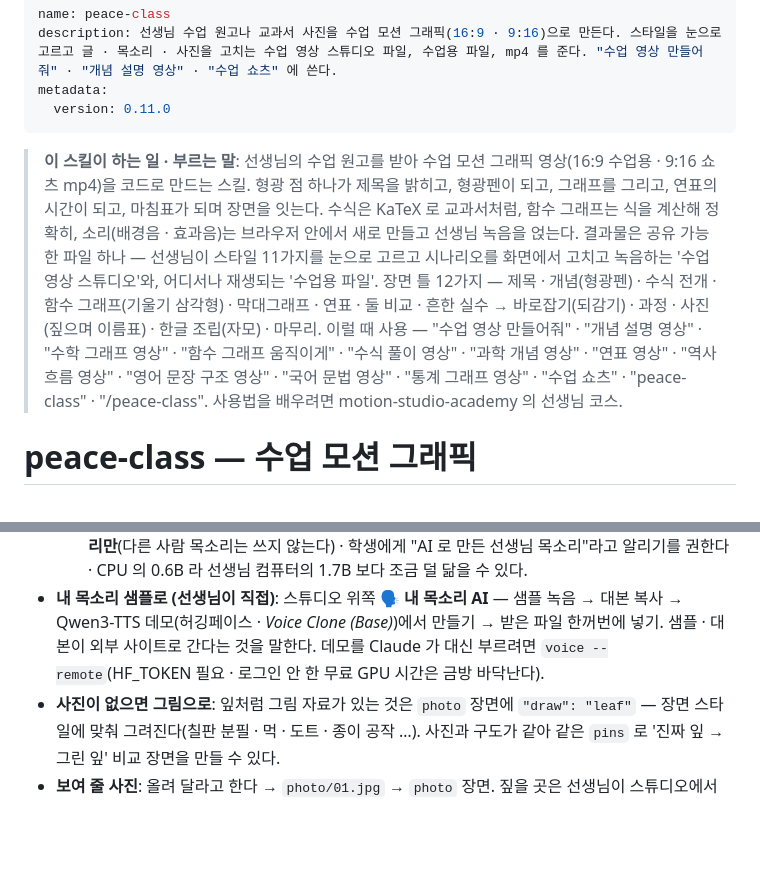
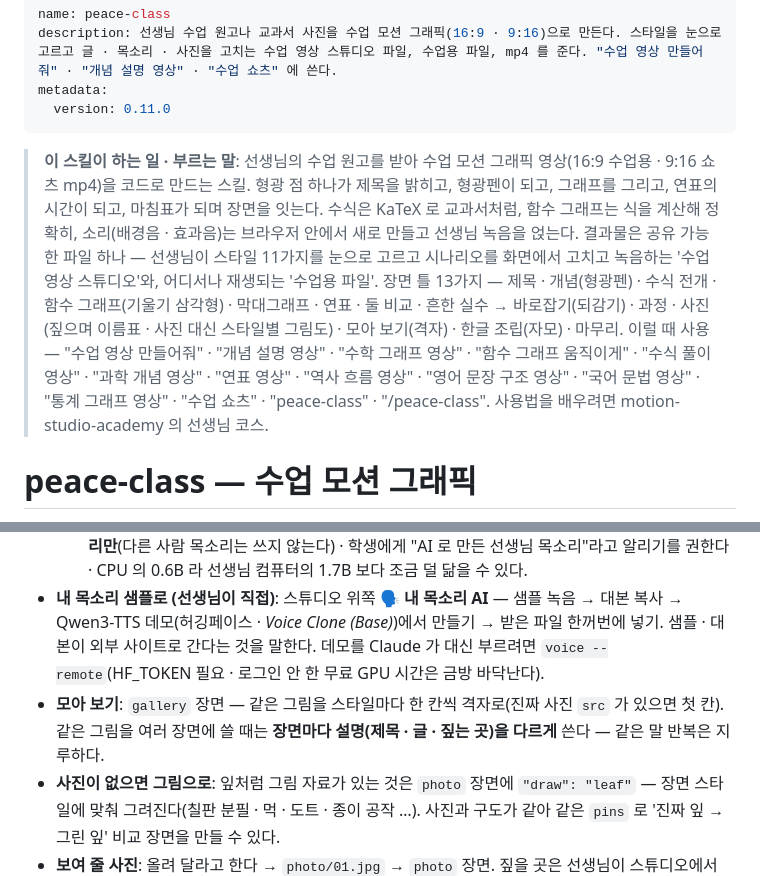
Before and after one commit to shineonyou1274/peace-graphics, a Markdown page: skills/peace-class/SKILL.md, 2 parts joined by grey strips. GitHub-like rendering; blank space fills up the shorter version.

```diff
--- a/skills/peace-class/SKILL.md
+++ b/skills/peace-class/SKILL.md
@@ -5,7 +5,7 @@ metadata:
   version: 0.11.0
 ---
 
-> **이 스킬이 하는 일 · 부르는 말**: 선생님의 수업 원고를 받아 수업 모션 그래픽 영상(16:9 수업용 · 9:16 쇼츠 mp4)을 코드로 만드는 스킬. 형광 점 하나가 제목을 밝히고, 형광펜이 되고, 그래프를 그리고, 연표의 시간이 되고, 마침표가 되며 장면을 잇는다. 수식은 KaTeX 로 교과서처럼, 함수 그래프는 식을 계산해 정확히, 소리(배경음 · 효과음)는 브라우저 안에서 새로 만들고 선생님 녹음을 얹는다. 결과물은 공유 가능한 파일 하나 — 선생님이 스타일 11가지를 눈으로 고르고 시나리오를 화면에서 고치고 녹음하는 '수업 영상 스튜디오'와, 어디서나 재생되는 '수업용 파일'. 장면 틀 12가지 — 제목 · 개념(형광펜) · 수식 전개 · 함수 그래프(기울기 삼각형) · 막대그래프 · 연표 · 둘 비교 · 흔한 실수 → 바로잡기(되감기) · 과정 · 사진(짚으며 이름표) · 한글 조립(자모) · 마무리. 이럴 때 사용 — "수업 영상 만들어줘" · "개념 설명 영상" · "수학 그래프 영상" · "함수 그래프 움직이게" · "수식 풀이 영상" · "과학 개념 영상" · "연표 영상" · "역사 흐름 영상" · "영어 문장 구조 영상" · "국어 문법 영상" · "통계 그래프 영상" · "수업 쇼츠" · "peace-class" · "/peace-class". 사용법을 배우려면 motion-studio-academy 의 선생님 코스.
+> **이 스킬이 하는 일 · 부르는 말**: 선생님의 수업 원고를 받아 수업 모션 그래픽 영상(16:9 수업용 · 9:16 쇼츠 mp4)을 코드로 만드는 스킬. 형광 점 하나가 제목을 밝히고, 형광펜이 되고, 그래프를 그리고, 연표의 시간이 되고, 마침표가 되며 장면을 잇는다. 수식은 KaTeX 로 교과서처럼, 함수 그래프는 식을 계산해 정확히, 소리(배경음 · 효과음)는 브라우저 안에서 새로 만들고 선생님 녹음을 얹는다. 결과물은 공유 가능한 파일 하나 — 선생님이 스타일 11가지를 눈으로 고르고 시나리오를 화면에서 고치고 녹음하는 '수업 영상 스튜디오'와, 어디서나 재생되는 '수업용 파일'. 장면 틀 13가지 — 제목 · 개념(형광펜) · 수식 전개 · 함수 그래프(기울기 삼각형) · 막대그래프 · 연표 · 둘 비교 · 흔한 실수 → 바로잡기(되감기) · 과정 · 사진(짚으며 이름표 · 사진 대신 스타일별 그림도) · 모아 보기(격자) · 한글 조립(자모) · 마무리. 이럴 때 사용 — "수업 영상 만들어줘" · "개념 설명 영상" · "수학 그래프 영상" · "함수 그래프 움직이게" · "수식 풀이 영상" · "과학 개념 영상" · "연표 영상" · "역사 흐름 영상" · "영어 문장 구조 영상" · "국어 문법 영상" · "통계 그래프 영상" · "수업 쇼츠" · "peace-class" · "/peace-class". 사용법을 배우려면 motion-studio-academy 의 선생님 코스.
 
 # peace-class — 수업 모션 그래픽
 
@@ -78,6 +78,7 @@ Shiny Peace Studio 의 영상 엔진(videointro · videointro2: HTML 장면 →
   끝 글자 씹힘: AI 는 맨 끝 글자를 끊어 버리기 쉽다("나와욕"). 그래서 `voice` 는 대사 뒤에 버리는 꼬리 말(" 네.")을 붙여 만들고, 꼬리 말 앞의 쉼에서 잘라 끝 글자가 저절로 잦아들게 한 뒤 짧은 무음을 덧댄다. 샘플 끝이 말하는 도중에 끊겼으면 경고가 나온다 — 다시 녹음을 부탁한다. 만든 뒤 장면마다 끝을 들어 보고(`ffmpeg -sseof -1`), 잘렸으면 `--only N` 으로 그 장면만 다시 만든다.
   알릴 것: **본인 목소리만**(다른 사람 목소리는 쓰지 않는다) · 학생에게 "AI 로 만든 선생님 목소리"라고 알리기를 권한다 · CPU 의 0.6B 라 선생님 컴퓨터의 1.7B 보다 조금 덜 닮을 수 있다.
 - **내 목소리 샘플로 (선생님이 직접)**: 스튜디오 위쪽 **🗣 내 목소리 AI** — 샘플 녹음 → 대본 복사 → Qwen3-TTS 데모(허깅페이스 · *Voice Clone (Base)*)에서 만들기 → 받은 파일 한꺼번에 넣기. 샘플 · 대본이 외부 사이트로 간다는 것을 말한다. 데모를 Claude 가 대신 부르려면 `voice --remote`(HF_TOKEN 필요 · 로그인 안 한 무료 GPU 시간은 금방 바닥난다).
+- **모아 보기**: `gallery` 장면 — 같은 그림을 스타일마다 한 칸씩 격자로(진짜 사진 `src` 가 있으면 첫 칸). 같은 그림을 여러 장면에 쓸 때는 **장면마다 설명(제목 · 글 · 짚는 곳)을 다르게** 쓴다 — 같은 말 반복은 지루하다.
 - **사진이 없으면 그림으로**: 잎처럼 그림 자료가 있는 것은 `photo` 장면에 `"draw": "leaf"` — 장면 스타일에 맞춰 그려진다(칠판 분필 · 먹 · 도트 · 종이 공작 …). 사진과 구도가 같아 같은 `pins` 로 '진짜 잎 → 그린 잎' 비교 장면을 만들 수 있다.
 - **보여 줄 사진**: 올려 달라고 한다 → `photo/01.jpg` → `photo` 장면. 짚을 곳은 선생님이 스튜디오에서 사진을 눌러 정한다. 학생 얼굴은 동의, 교과서 · 인터넷 그림은 저작권을 먼저 묻는다.
 - **교과서 · 학습지 사진**: 읽은 글을 원문 사실로 쓰고, 읽은 내용을 장면 표에 적어 확인받는다. 흐린 글자는 추측하지 않고 묻는다.
```
Also changed, not shown: docs/시작하기.md (+6 -0 lines), docs/img/모아보기.jpg (added), 7 other files.
